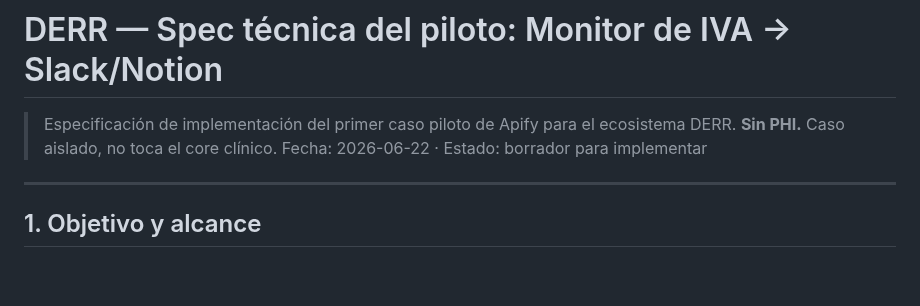
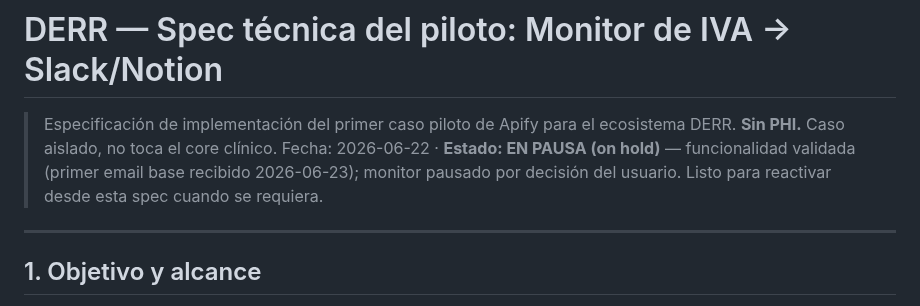
Before and after one commit to Robelt1971/Robelt1971, a Markdown page: DERR-Apify-Piloto-IVA-Spec.md, the part around the change. Rendered like a GitHub page; blank space fills up the shorter version.

Commit message:
Put IVA pilot on hold after successful functionality validation
First baseline email received; functionality confirmed end to end. User
opted to pause the monitor. Spec marked ON HOLD and ready to reactivate.

Co-Authored-By: Claude Opus 4.8 <noreply@anthropic.com>
Claude-Session: https://claude.ai/code/session_01B1PeRWjiYvDrKcjyrk2y3M

```diff
--- a/DERR-Apify-Piloto-IVA-Spec.md
+++ b/DERR-Apify-Piloto-IVA-Spec.md
@@ -2,7 +2,9 @@
 
 > Especificación de implementación del primer caso piloto de Apify para el
 > ecosistema DERR. **Sin PHI.** Caso aislado, no toca el core clínico.
-> Fecha: 2026-06-22 · Estado: borrador para implementar
+> Fecha: 2026-06-22 · **Estado: EN PAUSA (on hold)** — funcionalidad validada
+> (primer email base recibido 2026-06-23); monitor pausado por decisión del
+> usuario. Listo para reactivar desde esta spec cuando se requiera.
 
 ---
 
```
